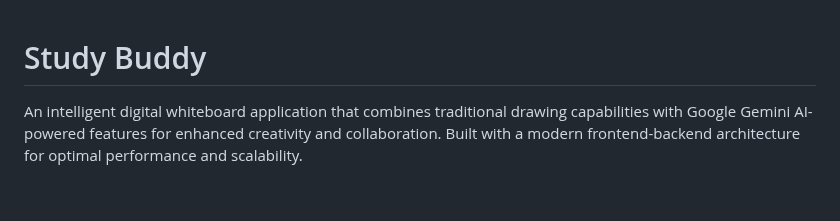
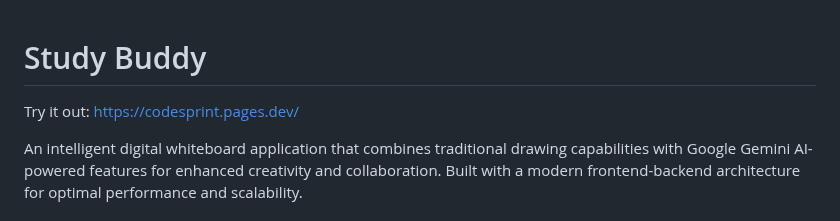
Before and after one commit to NafisAhnnaf/CodeSprint, a Markdown page: readme.md, the part around the change. Drawn GitHub-style; blank space fills up the shorter version.

```diff
--- a/readme.md
+++ b/readme.md
@@ -1,4 +1,7 @@
 # Study Buddy
+
+Try it out:
+https://codesprint.pages.dev/
 
 An intelligent digital whiteboard application that combines traditional drawing capabilities with Google Gemini AI-powered features for enhanced creativity and collaboration. Built with a modern frontend-backend architecture for optimal performance and scalability.
 
```
